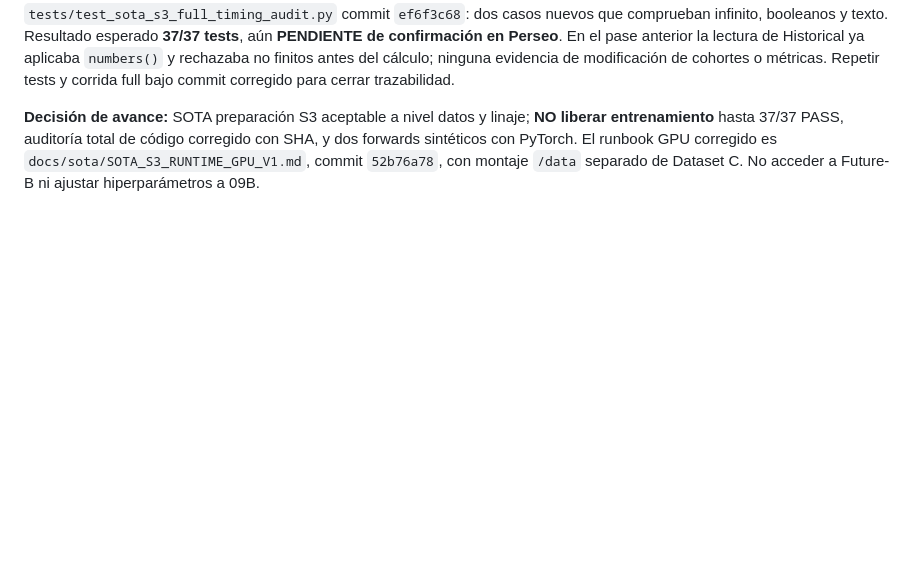
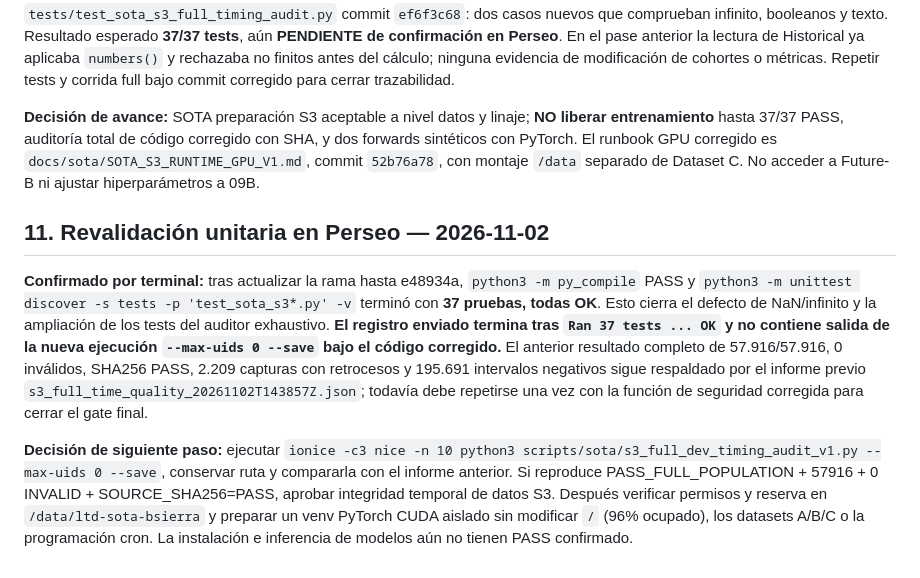
Before and after one commit to a52290451/ltd-attack, a Markdown page: docs/research/CHECKPOINT_20261102_SOTA_S3_DATASET_C_PARALLEL.md, the part around the change. Drawn GitHub-style; blank space fills up the shorter version.

Commit message:
research: confirm 37 of 37 Perseo S3 unit tests and distinguish from still-unreported rerun of 57916-UID full audit

```diff
--- a/docs/research/CHECKPOINT_20261102_SOTA_S3_DATASET_C_PARALLEL.md
+++ b/docs/research/CHECKPOINT_20261102_SOTA_S3_DATASET_C_PARALLEL.md
@@ -174,3 +174,9 @@ python3 scripts/sota/s3_runtime_resources_v1.py --save
 **Correcciones GitHub posteriores a esta observación:** `scripts/sota/s3_full_dev_timing_audit_v1.py` commit `87709efe`: `summarize_trace()` valida tipos y `math.isfinite` para todos los timestamps; además, la auditoría ahora puede generar el informe forense completo aunque haya filas inválidas, bloqueando expresamente la liberación. `tests/test_sota_s3_full_timing_audit.py` commit `ef6f3c68`: dos casos nuevos que comprueban infinito, booleanos y texto. Resultado esperado **37/37 tests**, aún **PENDIENTE de confirmación en Perseo**. En el pase anterior la lectura de Historical ya aplicaba `numbers()` y rechazaba no finitos antes del cálculo; ninguna evidencia de modificación de cohortes o métricas. Repetir tests y corrida full bajo commit corregido para cerrar trazabilidad.
 
 **Decisión de avance:** SOTA preparación S3 aceptable a nivel datos y linaje; **NO liberar entrenamiento** hasta 37/37 PASS, auditoría total de código corregido con SHA, y dos forwards sintéticos con PyTorch. El runbook GPU corregido es `docs/sota/SOTA_S3_RUNTIME_GPU_V1.md`, commit `52b76a78`, con montaje `/data` separado de Dataset C. No acceder a Future-B ni ajustar hiperparámetros a 09B.
+
+## 11. Revalidación unitaria en Perseo — 2026-11-02
+
+**Confirmado por terminal:** tras actualizar la rama hasta e48934a, `python3 -m py_compile` PASS y `python3 -m unittest discover -s tests -p 'test_sota_s3*.py' -v` terminó con **37 pruebas, todas OK**. Esto cierra el defecto de NaN/infinito y la ampliación de los tests del auditor exhaustivo. **El registro enviado termina tras `Ran 37 tests ... OK` y no contiene salida de la nueva ejecución `--max-uids 0 --save` bajo el código corregido.** El anterior resultado completo de 57.916/57.916, 0 inválidos, SHA256 PASS, 2.209 capturas con retrocesos y 195.691 intervalos negativos sigue respaldado por el informe previo `s3_full_time_quality_20261102T143857Z.json`; todavía debe repetirse una vez con la función de seguridad corregida para cerrar el gate final.
+
+**Decisión de siguiente paso:** ejecutar `ionice -c3 nice -n 10 python3 scripts/sota/s3_full_dev_timing_audit_v1.py --max-uids 0 --save`, conservar ruta y compararla con el informe anterior. Si reproduce PASS_FULL_POPULATION + 57916 + 0 INVALID + SOURCE_SHA256=PASS, aprobar integridad temporal de datos S3. Después verificar permisos y reserva en `/data/ltd-sota-bsierra` y preparar un venv PyTorch CUDA aislado sin modificar `/` (96% ocupado), los datasets A/B/C o la programación cron. La instalación e inferencia de modelos aún no tienen PASS confirmado.
```
